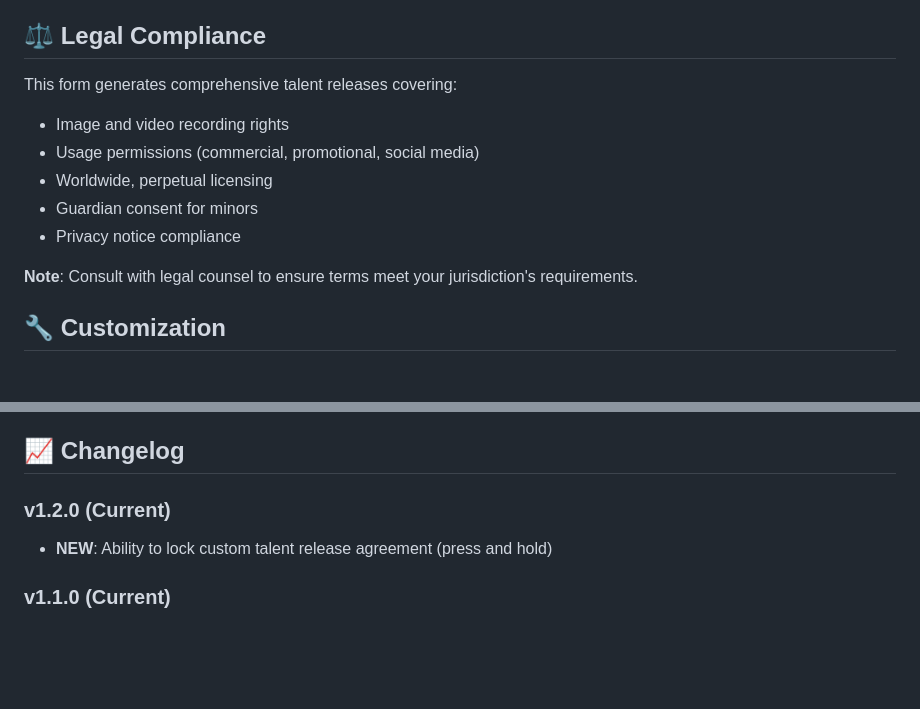
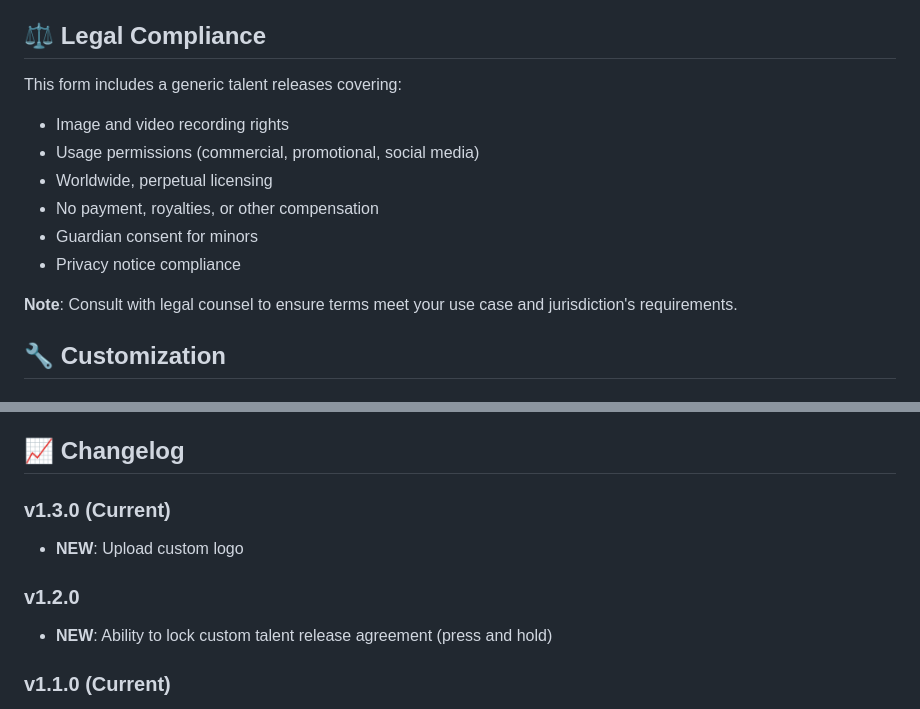
Before and after one commit to jakelodder/talent-release, a Markdown page: README.md, 2 parts joined by grey strips. GitHub-like rendering; blank space fills up the shorter version.

```diff
--- a/README.md
+++ b/README.md
@@ -72,14 +72,15 @@ A comprehensive web application for capturing digital talent release forms with
 
 ## ⚖️ Legal Compliance
 
-This form generates comprehensive talent releases covering:
+This form includes a generic talent releases covering:
 - Image and video recording rights
 - Usage permissions (commercial, promotional, social media)
 - Worldwide, perpetual licensing
+- No payment, royalties, or other compensation
 - Guardian consent for minors
 - Privacy notice compliance
 
-**Note**: Consult with legal counsel to ensure terms meet your jurisdiction's requirements.
+**Note**: Consult with legal counsel to ensure terms meet your use case and jurisdiction's requirements.
 
 ## 🔧 Customization
 
@@ -116,7 +117,10 @@ This form generates comprehensive talent releases covering:
 
 ## 📈 Changelog
 
-### v1.2.0 (Current)
+### v1.3.0 (Current)
+- **NEW**: Upload custom logo
+
+### v1.2.0
 - **NEW**: Ability to lock custom talent release agreement (press and hold)
 
 ### v1.1.0 (Current)
```
